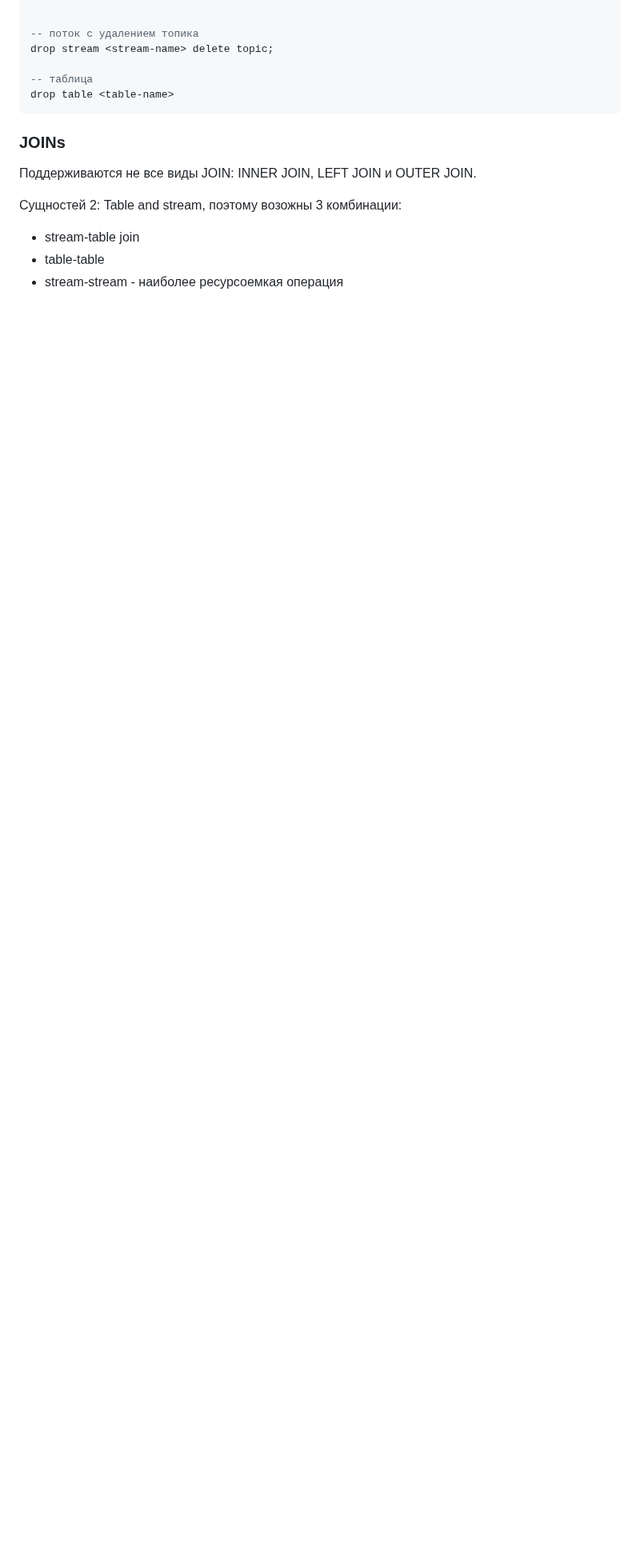
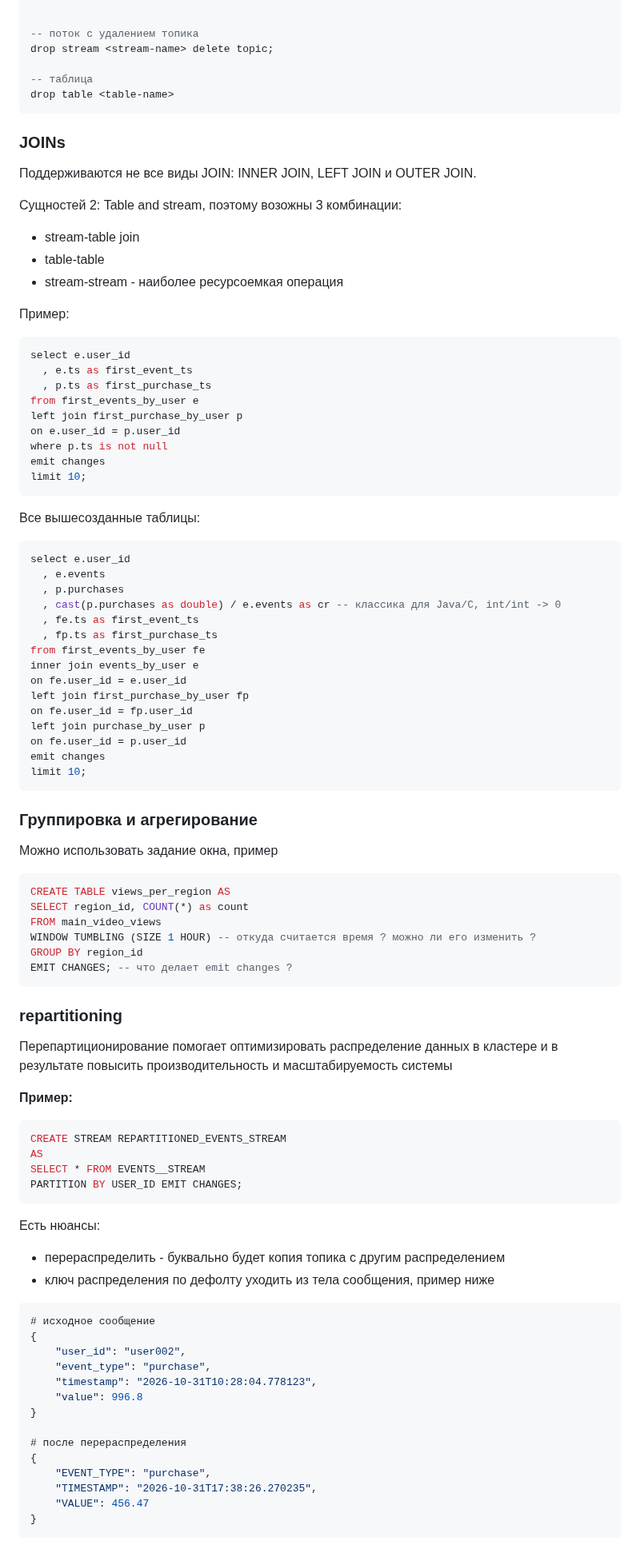
Before and after one commit to urevoleg/course-kafka-arch-and-dev, a Markdown page: module-2/t1-l5/README.md, the part around one of its changes. Shown at 80% size. Rendered like a GitHub page; blank space fills up the shorter version.

Commit message:
KAFKA-101
docs: module 2, t1-l5

````diff
--- a/module-2/t1-l5/README.md
+++ b/module-2/t1-l5/README.md
@@ -229,3 +229,86 @@ drop table <table-name>
 - stream-table join
 - table-table
 - stream-stream - наиболее ресурсоемкая операция
+
+Пример:
+
+```sql
+select e.user_id
+  , e.ts as first_event_ts
+  , p.ts as first_purchase_ts
+from first_events_by_user e
+left join first_purchase_by_user p
+on e.user_id = p.user_id
+where p.ts is not null
+emit changes
+limit 10;
+```
+
+Все вышесозданные таблицы:
+
+```sql
+select e.user_id
+  , e.events
+  , p.purchases
+  , cast(p.purchases as double) / e.events as cr -- классика для Java/C, int/int -> 0
+  , fe.ts as first_event_ts
+  , fp.ts as first_purchase_ts
+from first_events_by_user fe
+inner join events_by_user e
+on fe.user_id = e.user_id
+left join first_purchase_by_user fp
+on fe.user_id = fp.user_id
+left join purchase_by_user p
+on fe.user_id = p.user_id
+emit changes
+limit 10;
+```
+
+
+### Группировка и агрегирование
+
+Можно использовать задание окна, пример
+
+```sql
+CREATE TABLE views_per_region AS
+SELECT region_id, COUNT(*) as count
+FROM main_video_views
+WINDOW TUMBLING (SIZE 1 HOUR) -- откуда считается время ? можно ли его изменить ?
+GROUP BY region_id
+EMIT CHANGES; -- что делает emit changes ?
+```
+
+### repartitioning
+
+Перепартиционирование помогает оптимизировать распределение данных в кластере и в результате повысить производительность и масштабируемость системы
+
+**Пример:**
+
+```sql
+CREATE STREAM REPARTITIONED_EVENTS_STREAM
+AS
+SELECT * FROM EVENTS__STREAM
+PARTITION BY USER_ID EMIT CHANGES;
+```
+
+Есть нюансы:
+- перераспределить - буквально будет копия топика с другим распределением
+- ключ распределения по дефолту уходить из тела сообщения, пример ниже
+
+```json
+# исходное сообщение
+{
+	"user_id": "user002",
+	"event_type": "purchase",
+	"timestamp": "2026-10-31T10:28:04.778123",
+	"value": 996.8
+}
+
+# после перераспределения
+{
+	"EVENT_TYPE": "purchase",
+	"TIMESTAMP": "2026-10-31T17:38:26.270235",
+	"VALUE": 456.47
+}
+```
+
````
Also changed, not shown: other parts of module-2/t1-l5/README.md (+26 -0 lines), img/m2-t1-l5-repartition-after.png (added), img/m2-t1-l5-repartition-before.png (added).
